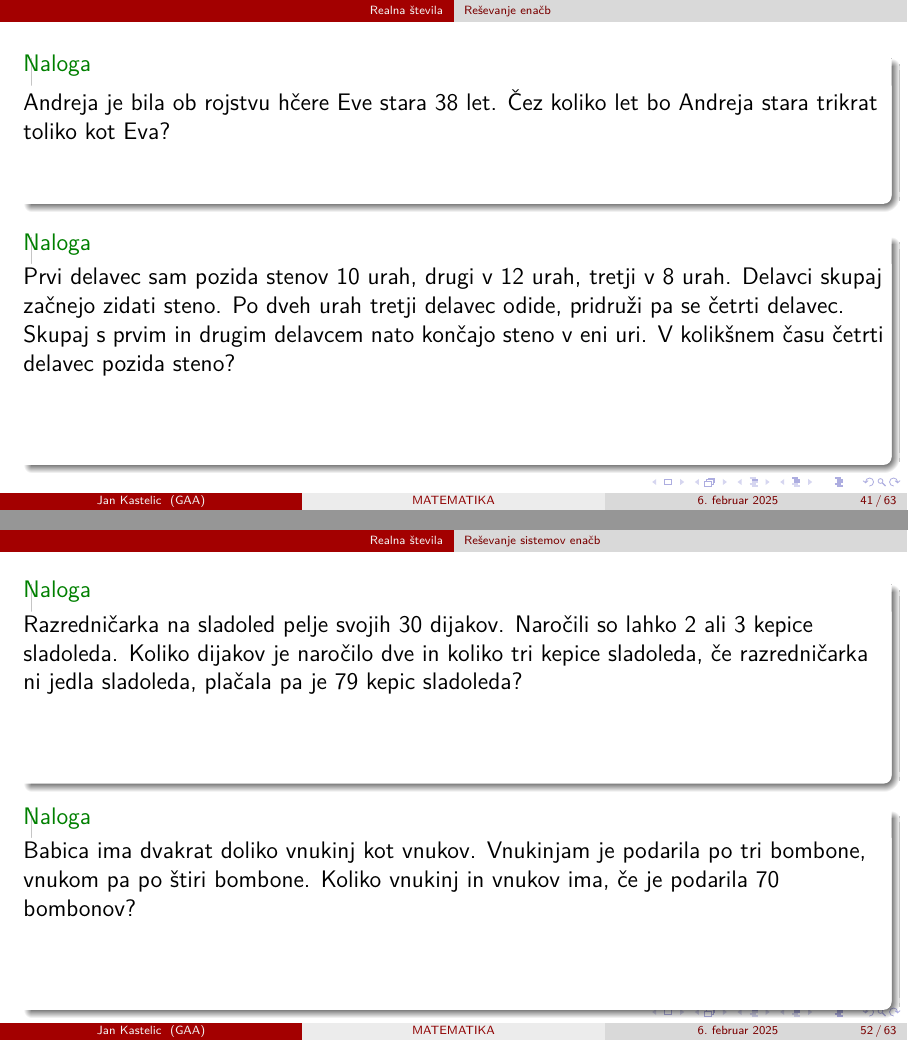
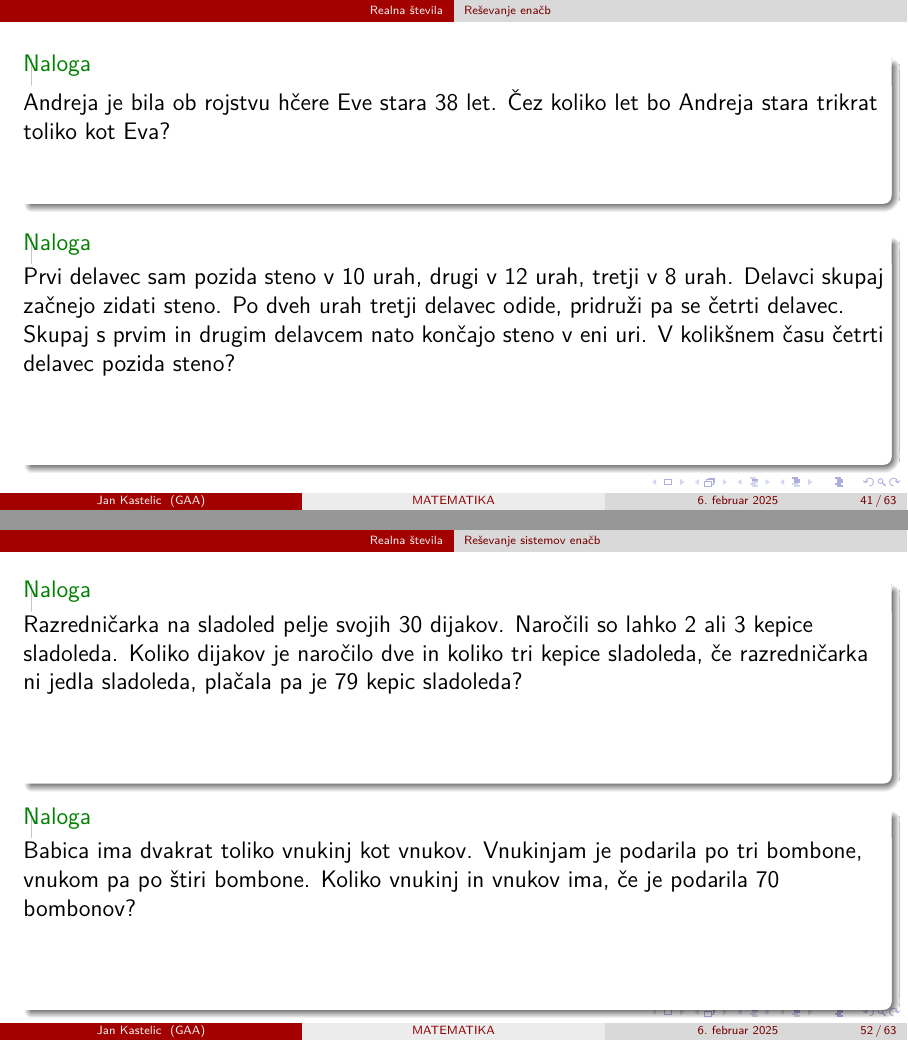
Before and after one commit to JanKastelic/Matematika-v-gimnaziji, LaTeX slides (Drsnice/1_letnik/1-letnik.tex, which reads Drsnice/1_letnik/Realna_stevila.tex): pages 176 and 220 of 261, joined at a grey line. The pictures show the PDF file Drsnice/1_letnik/1-letnik.pdf that the author committed with the source.

Commit message:
Spremembe vsebine

```diff
--- a/Drsnice/1_letnik/Realna_stevila.tex
+++ b/Drsnice/1_letnik/Realna_stevila.tex
@@ -1111,7 +1111,7 @@
             \end{exampleblock}}
 
             \only<3->{\begin{exampleblock}{Naloga}
-                Prvi delavec sam pozida stenov  $10$ urah, drugi v $12$ urah, tretji v $8$ urah.
+                Prvi delavec sam pozida steno v  $10$ urah, drugi v $12$ urah, tretji v $8$ urah.
                 Delavci skupaj začnejo zidati steno. Po dveh urah tretji delavec odide, pridruži pa se četrti delavec.
                 Skupaj s prvim in drugim delavcem nato končajo steno v eni uri. V kolikšnem času četrti delavec pozida steno?
                 \\~\\~\\~
@@ -1403,7 +1403,7 @@
             \end{exampleblock}}
 
             \only<3->{\begin{exampleblock}{Naloga}
-                Babica ima dvakrat doliko vnukinj kot vnukov. Vnukinjam je podarila po tri bombone, vnukom pa po štiri bombone.
+                Babica ima dvakrat toliko vnukinj kot vnukov. Vnukinjam je podarila po tri bombone, vnukom pa po štiri bombone.
                 Koliko vnukinj in vnukov ima, če je podarila $70$ bombonov?
                 \\~\\~\\~
             \end{exampleblock}}
```
Also changed, not shown: Izrocki/1_letnik/Realna_stevila.tex (+2 -2 lines), Drsnice/1_letnik/1-letnik.pdf, Izrocki/Zapiski-matematika.pdf.
